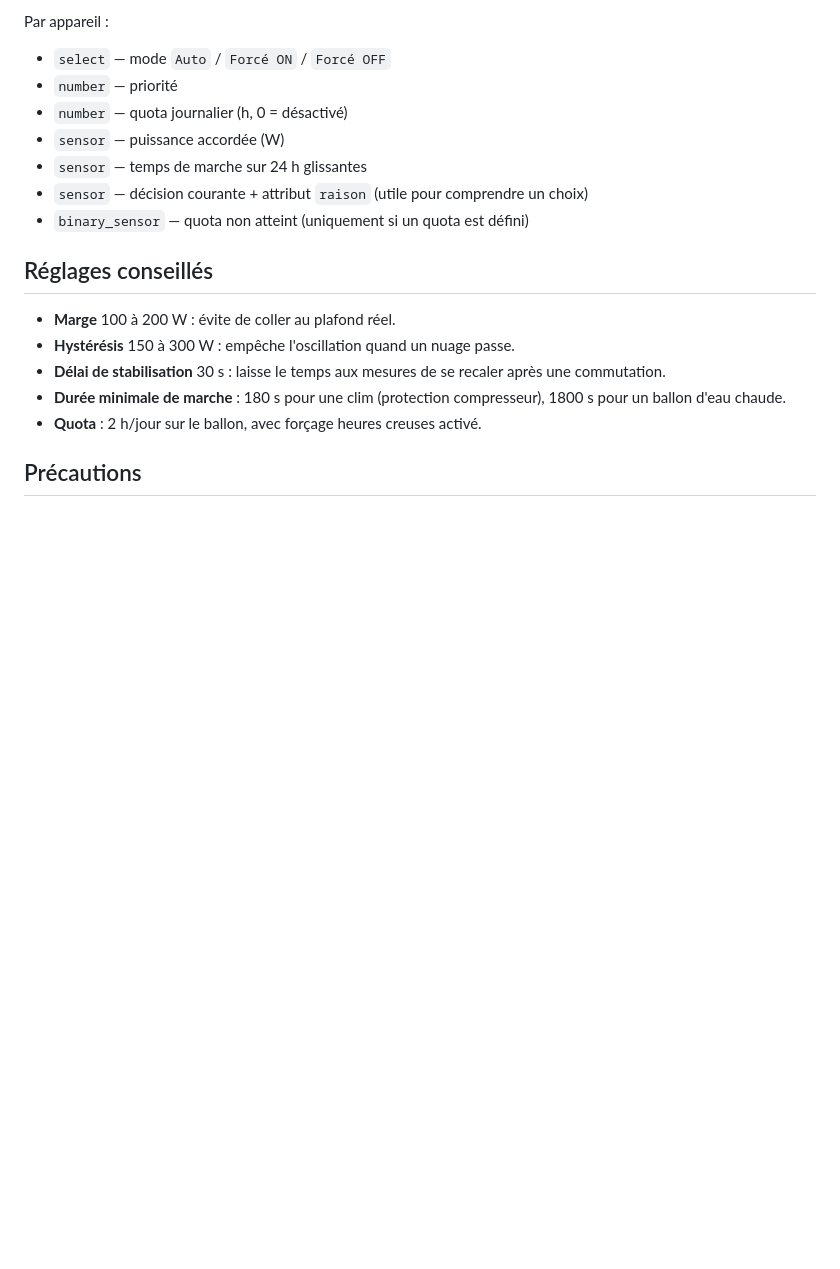
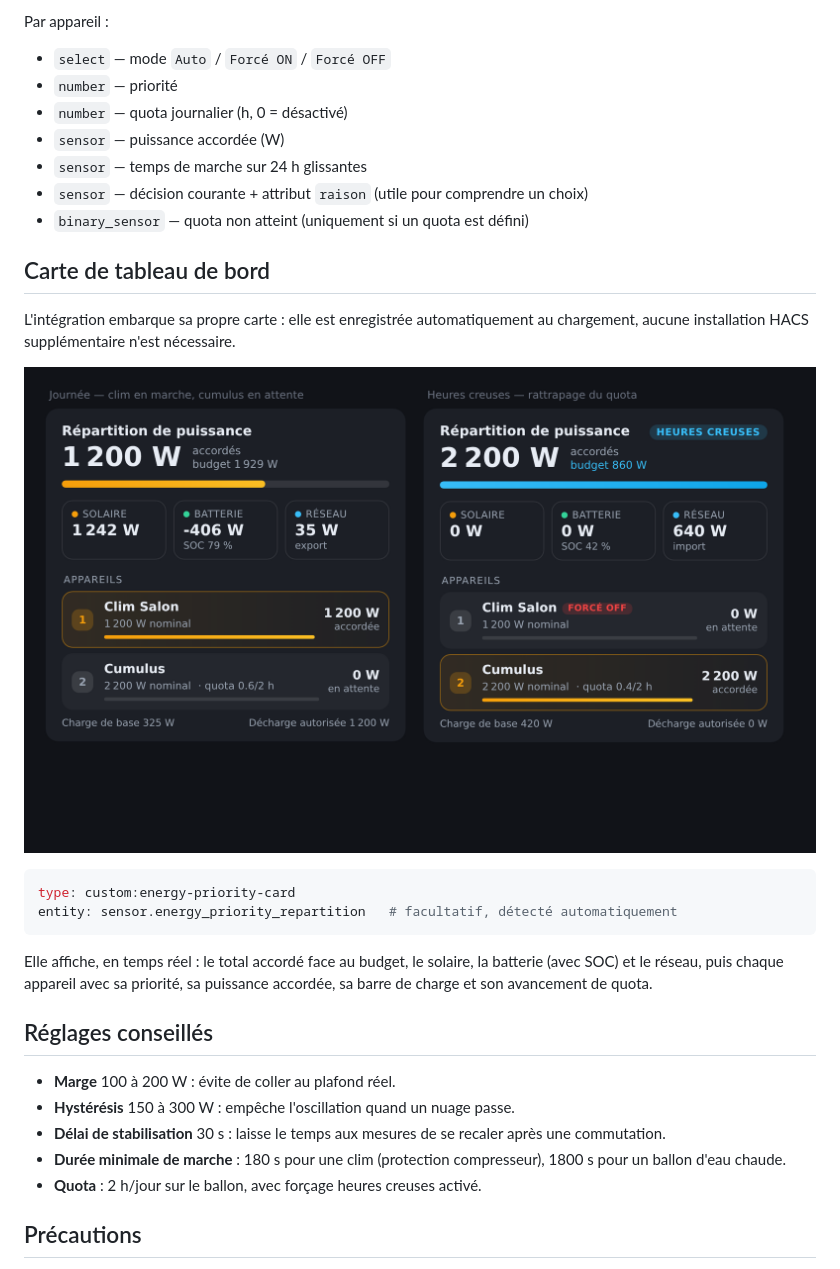
Before and after one commit to guillian77/ha-energy-priority, a Markdown page: README.md, the part around the change. Rendered like a GitHub page; pictures changed too: docs/carte.png (added); blank space fills up the shorter version.

````diff
--- a/README.md
+++ b/README.md
@@ -83,6 +83,24 @@ Par appareil :
 - `sensor` — décision courante + attribut `raison` (utile pour comprendre un choix)
 - `binary_sensor` — quota non atteint (uniquement si un quota est défini)
 
+## Carte de tableau de bord
+
+L'intégration embarque sa propre carte : elle est enregistrée automatiquement au
+chargement, aucune installation HACS supplémentaire n'est nécessaire.
+
+<p align="center">
+  <img src="docs/carte.png" alt="Carte Energy Priority" width="100%">
+</p>
+
+```yaml
+type: custom:energy-priority-card
+entity: sensor.energy_priority_repartition   # facultatif, détecté automatiquement
+```
+
+Elle affiche, en temps réel : le total accordé face au budget, le solaire, la
+batterie (avec SOC) et le réseau, puis chaque appareil avec sa priorité, sa
+puissance accordée, sa barre de charge et son avancement de quota.
+
 ## Réglages conseillés
 
 - **Marge** 100 à 200 W : évite de coller au plafond réel.
````
Also changed, not shown: 7 other files.
